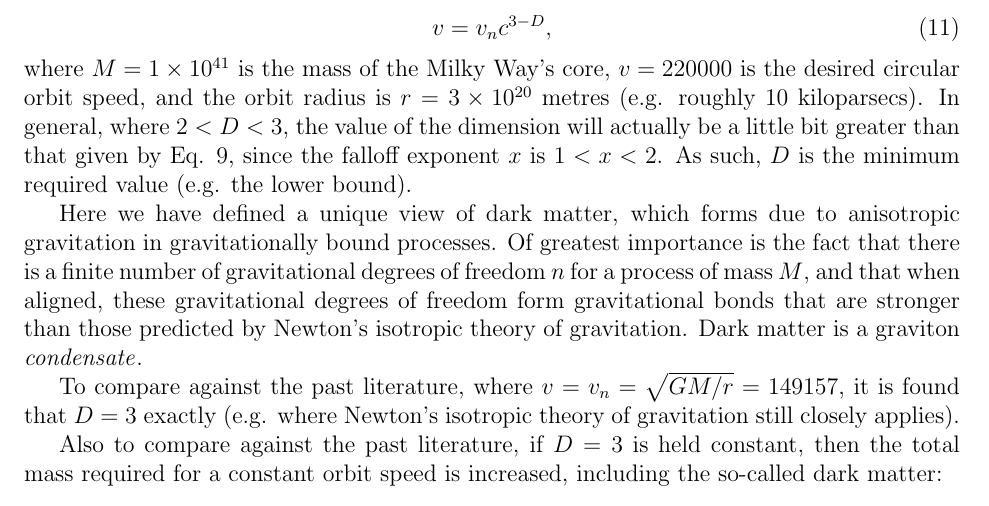
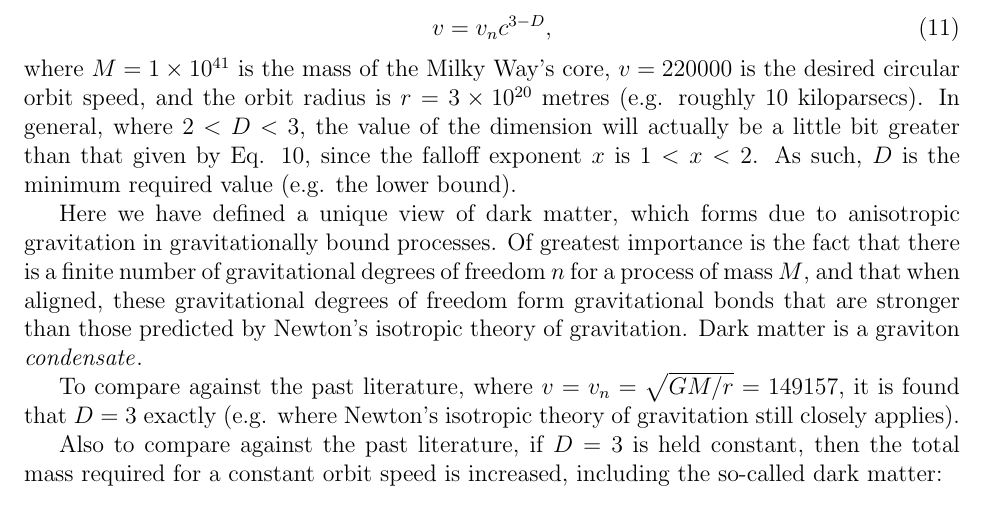
Before and after one commit to sjhalayka/papers, a LaTeX paper (anisotropic gravitation/bezier_escape.tex): part of page 5 of 7, cut so that both start at the same text. Compiled offline with pdfLaTeX.

Commit message:
Add files via upload

```diff
--- a/anisotropic gravitation/bezier_escape.tex
+++ b/anisotropic gravitation/bezier_escape.tex
@@ -227,7 +227,7 @@ D = \frac{\log \left( c^3 \frac{v_n}{v} \right) } { \log(c) },
 v = v_n c^{3 - D},
 \end{equation}
 where $M = 1 \times 10^{41}$ is the mass of the Milky Way's core, $v = 220000$ is the desired circular orbit speed, and the orbit radius is $r = 3 \times 10^{20}$ metres (e.g. roughly $10$ kiloparsecs).
-In general, where $ 2 < D < 3$, the value of the dimension will actually be a little bit greater than that given by Eq. 9, since the falloff exponent $x$ is $1 < x < 2$.
+In general, where $ 2 < D < 3$, the value of the dimension will actually be a little bit greater than that given by Eq. 10, since the falloff exponent $x$ is $1 < x < 2$.
 As such, $D$ is the minimum required value (e.g. the lower bound).
 
 Here we have defined a unique view of dark matter, which forms due to anisotropic gravitation in gravitationally bound processes.
```
Also changed, not shown: anisotropic gravitation/bezier_escape.pdf.
